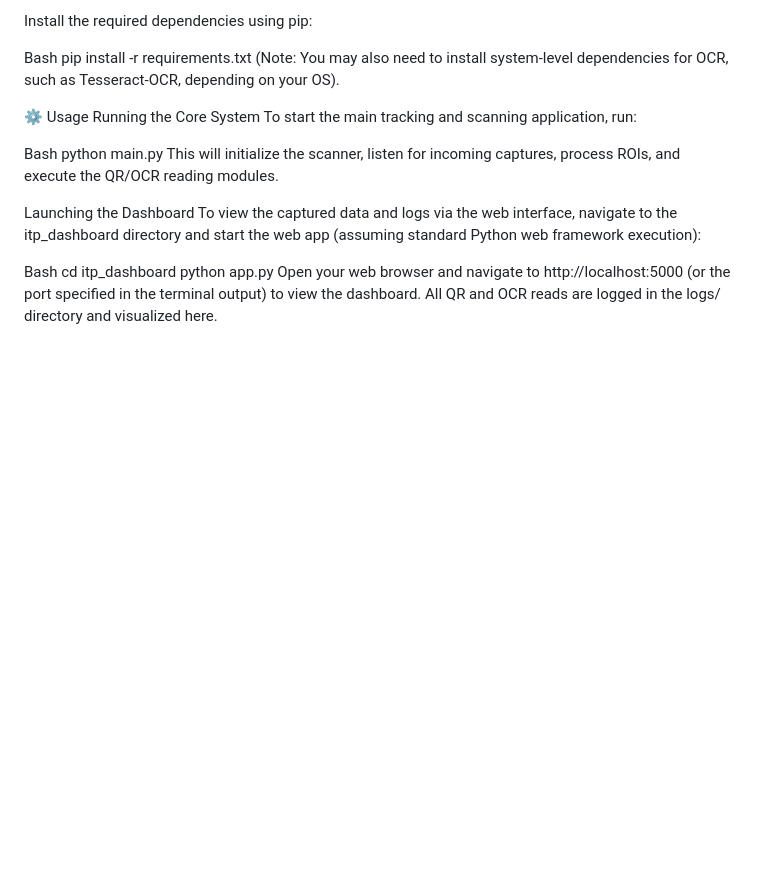
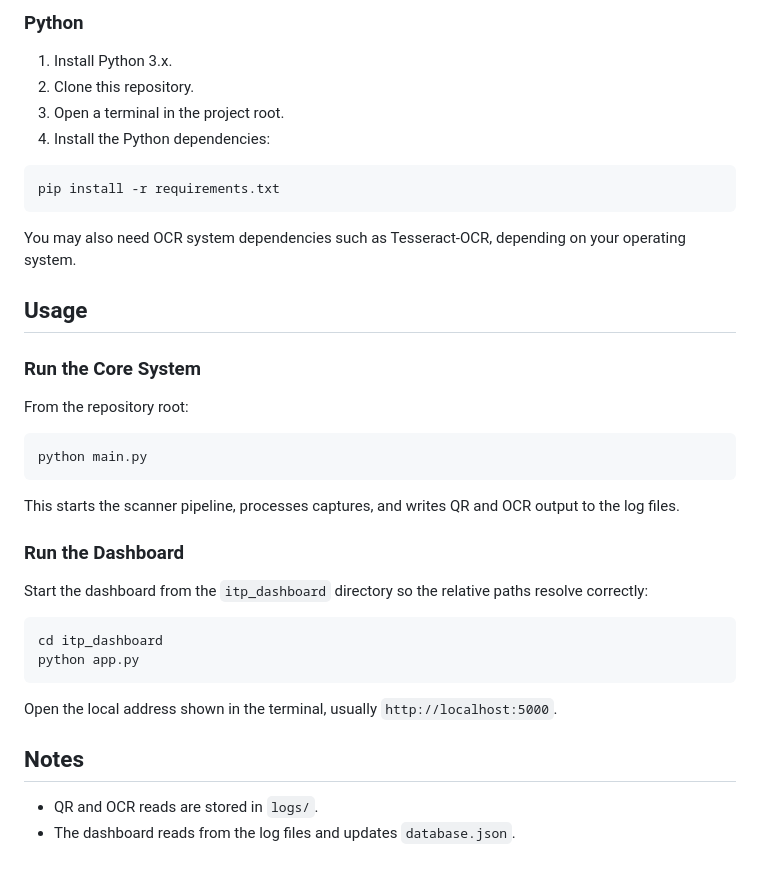
Before and after one commit to HZ-2502222/ITP-OptiTrack, a Markdown page: README.md, the part around one of its changes. Rendered like a GitHub page; blank space fills up the shorter version.

````diff
--- a/README.md
+++ b/README.md
@@ -68,22 +83,41 @@ Open a terminal and navigate to the root directory of the project.
 
-Install the required dependencies using pip:
+### Python
 
-Bash
+1. Install Python 3.x.
+2. Clone this repository.
+3. Open a terminal in the project root.
+4. Install the Python dependencies:
+
+```bash
 pip install -r requirements.txt
-(Note: You may also need to install system-level dependencies for OCR, such as Tesseract-OCR, depending on your OS).
+```
 
-⚙️ Usage
-Running the Core System
-To start the main tracking and scanning application, run:
+You may also need OCR system dependencies such as Tesseract-OCR, depending on your operating system.
 
-Bash
+## Usage
+
+### Run the Core System
+
+From the repository root:
+
+```bash
 python main.py
-This will initialize the scanner, listen for incoming captures, process ROIs, and execute the QR/OCR reading modules.
+```
 
-Launching the Dashboard
-To view the captured data and logs via the web interface, navigate to the itp_dashboard directory and start the web app (assuming standard Python web framework execution):
+This starts the scanner pipeline, processes captures, and writes QR and OCR output to the log files.
 
-Bash
+### Run the Dashboard
+
+Start the dashboard from the `itp_dashboard` directory so the relative paths resolve correctly:
+
+```bash
 cd itp_dashboard
 python app.py
-Open your web browser and navigate to http://localhost:5000 (or the port specified in the terminal output) to view the dashboard. All QR and OCR reads are logged in the logs/ directory and visualized here.
+```
+
+Open the local address shown in the terminal, usually `http://localhost:5000`.
+
+## Notes
+
+- QR and OCR reads are stored in `logs/`.
+- The dashboard reads from the log files and updates `database.json`.
````
Also changed, not shown: other parts of README.md (+57 -42 lines).
